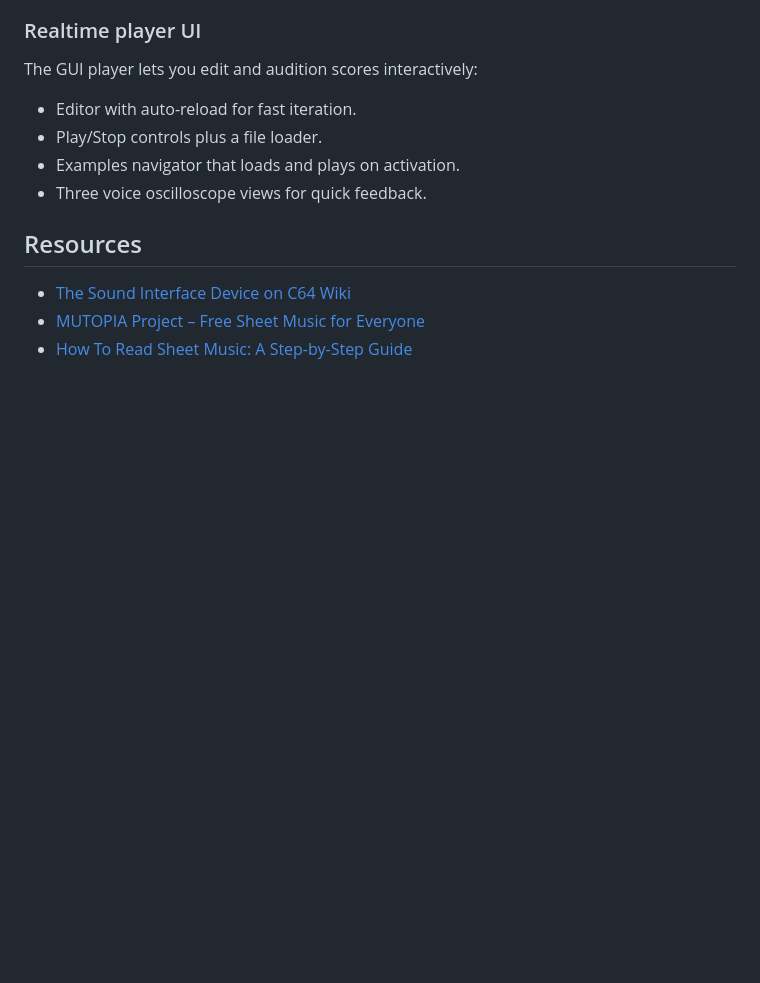
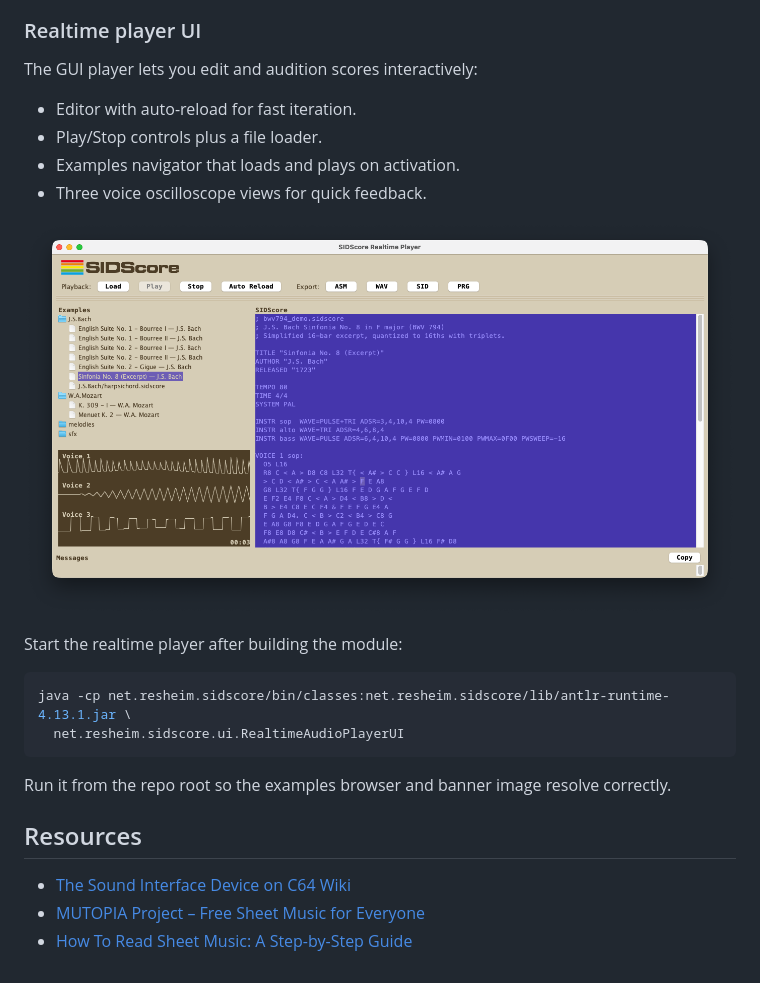
Before and after one commit to turesheim/SIDScore, a Markdown page: README.md, the part around the change. GitHub-like rendering; pictures changed too: docs/SRAP.png (added); blank space fills up the shorter version.

Commit message:
Add some SRAP docs

````diff
--- a/README.md
+++ b/README.md
@@ -40,6 +40,17 @@ The GUI player lets you edit and audition scores interactively:
 - Examples navigator that loads and plays on activation.
 - Three voice oscilloscope views for quick feedback.
 
+![](docs/SRAP.png)
+
+Start the realtime player after building the module:
+
+```sh
+java -cp net.resheim.sidscore/bin/classes:net.resheim.sidscore/lib/antlr-runtime-4.13.1.jar \
+  net.resheim.sidscore.ui.RealtimeAudioPlayerUI
+```
+
+Run it from the repo root so the examples browser and banner image resolve correctly.
+
 
 ## Resources
 
````
